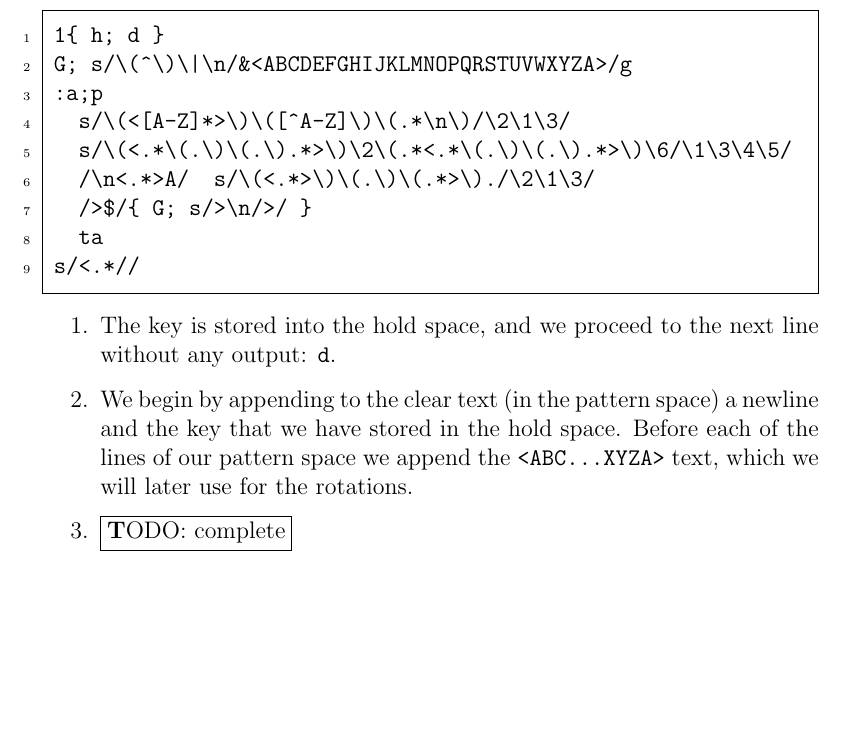
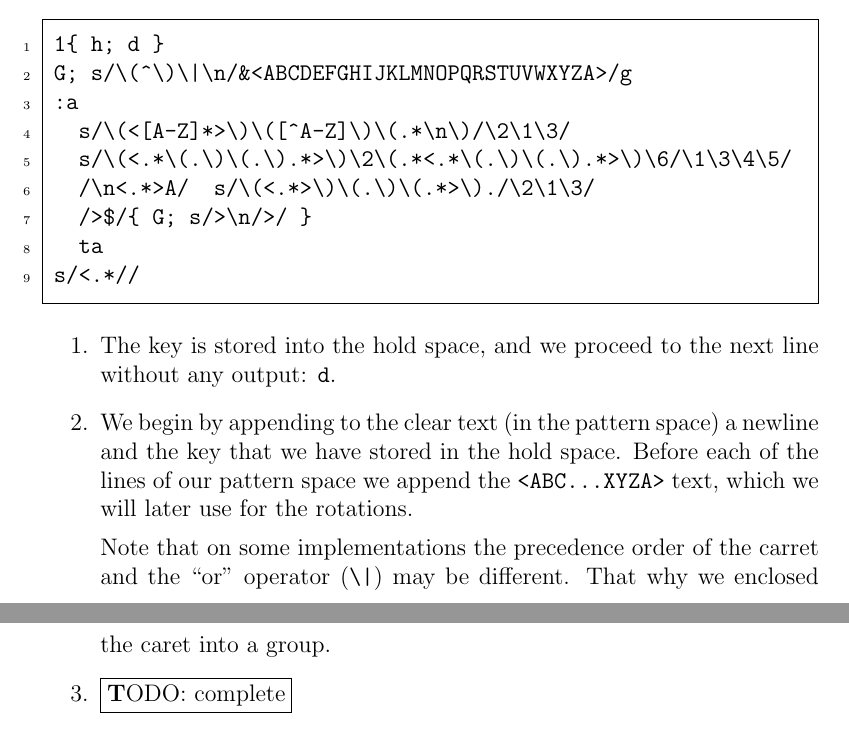
Before and after one commit to fcr--/advanced-sed, a LaTeX document (index.tex, which reads advancedexamples.tex): part of page 9 of 10 before the commit and two parts of pages 9 and 10 of 11 after it, the two joined at a grey line, cut so that both start at the same text, the shorter picture padded with empty space. Compiled offline with pdfLaTeX.

Commit message:
explanation of what's going on

```diff
--- a/advancedexamples.tex
+++ b/advancedexamples.tex
@@ -87,7 +87,7 @@ followed by the text to encrypt:
 \begin{Verbatim}
 	1{ h; d }
 	G; s/\(^\)\|\n/&<ABCDEFGHIJKLMNOPQRSTUVWXYZA>/g
-	:a;p
+	:a
 	  s/\(<[A-Z]*>\)\([^A-Z]\)\(.*\n\)/\2\1\3/
 	  s/\(<.*\(.\)\(.\).*>\)\2\(.*<.*\(.\)\(.\).*>\)\6/\1\3\4\5/
 	  /\n<.*>A/  s/\(<.*>\)\(.\)\(.*>\)./\2\1\3/
@@ -103,6 +103,10 @@ followed by the text to encrypt:
 		newline and the key that we have stored in the hold space.  Before each
 		of the lines of our pattern space we append the {\tt <ABC...XYZA>} text,
 		which we will later use for the rotations.
+
+		Note that on some implementations the precedence order of the carret
+		and the ``or'' operator (\verb:\|:) may be different.  That why we
+		enclosed the caret into a group.
 	\item \todo{complete}
 \end{enumerate}
 
```
